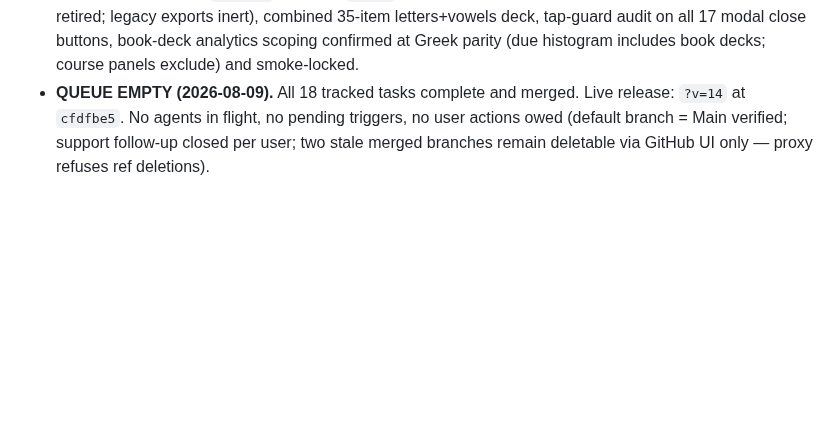
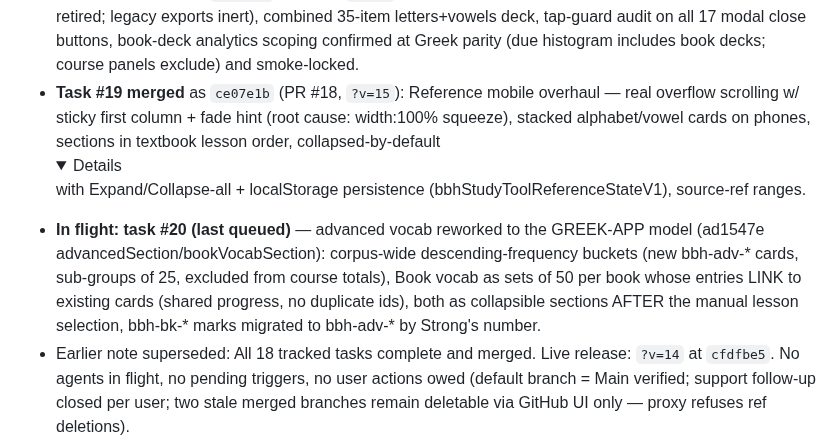
Before and after one commit to hutima/BBH_Study_Tool, a Markdown page: RESTORE.md, the part around the change. Rendered like a GitHub page; folded sections open; blank space fills up the shorter version.

Commit message:
RESTORE.md: task 19 merged; task 20 (Greek-model advanced vocab) in flight
Co-Authored-By: Claude Fable 5 <noreply@anthropic.com>
Claude-Session: https://claude.ai/code/session_01FoG6fVc8EwNjDU1ffdrobm

```diff
--- a/RESTORE.md
+++ b/RESTORE.md
@@ -56,7 +56,20 @@
   close buttons, book-deck analytics scoping confirmed at Greek parity
   (due histogram includes book decks; course panels exclude) and
   smoke-locked.
-- **QUEUE EMPTY (2026-08-09).** All 18 tracked tasks complete and merged.
+- **Task #19 merged** as `ce07e1b` (PR #18, `?v=15`): Reference mobile
+  overhaul — real overflow scrolling w/ sticky first column + fade hint
+  (root cause: width:100% squeeze), stacked alphabet/vowel cards on
+  phones, sections in textbook lesson order, collapsed-by-default
+  <details> with Expand/Collapse-all + localStorage persistence
+  (bbhStudyToolReferenceStateV1), source-ref ranges.
+- **In flight: task #20 (last queued)** — advanced vocab reworked to the
+  GREEK-APP model (ad1547e advancedSection/bookVocabSection): corpus-wide
+  descending-frequency buckets (new bbh-adv-* cards, sub-groups of 25,
+  excluded from course totals), Book vocab as sets of 50 per book whose
+  entries LINK to existing cards (shared progress, no duplicate ids),
+  both as collapsible sections AFTER the manual lesson selection,
+  bbh-bk-* marks migrated to bbh-adv-* by Strong's number.
+- Earlier note superseded: All 18 tracked tasks complete and merged.
   Live release: `?v=14` at `cfdfbe5`. No agents in flight, no pending
   triggers, no user actions owed (default branch = Main verified; support
   follow-up closed per user; two stale merged branches remain deletable
```
